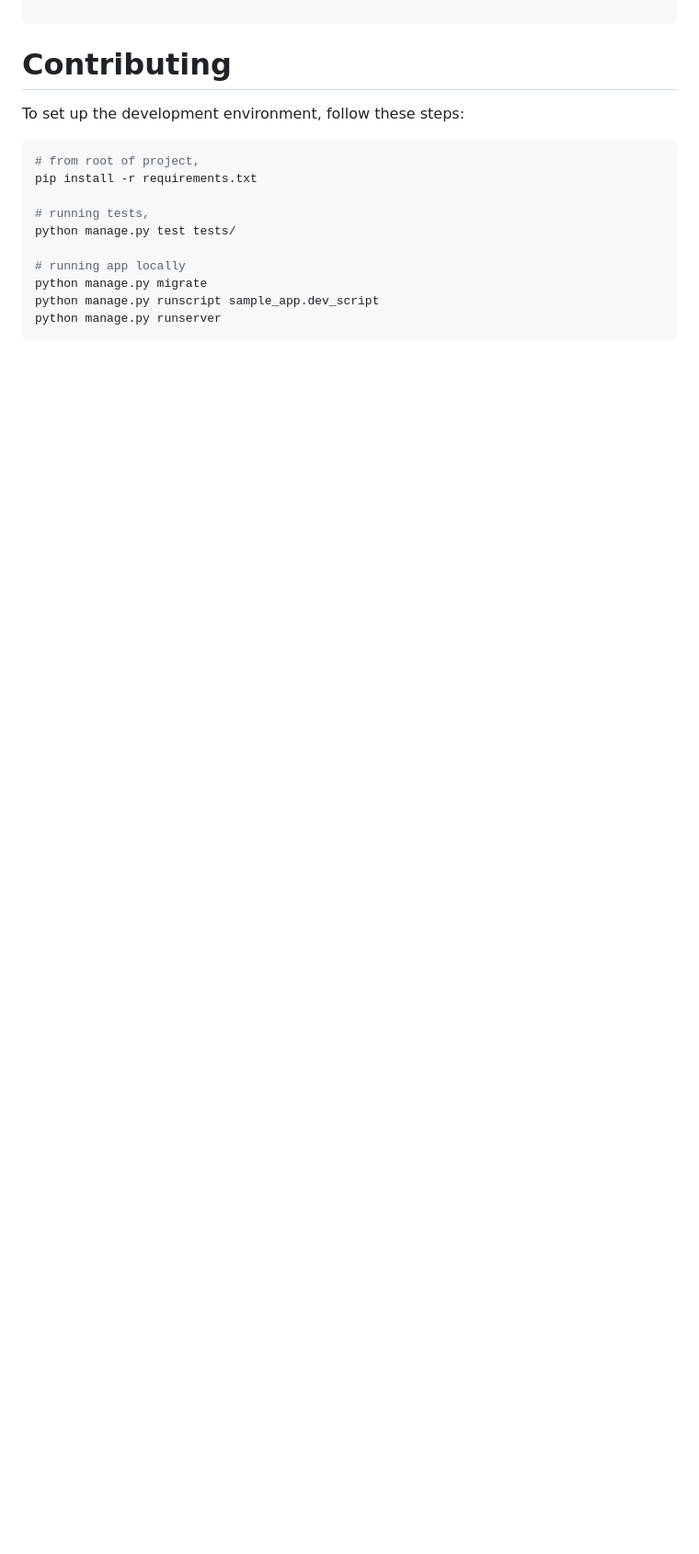
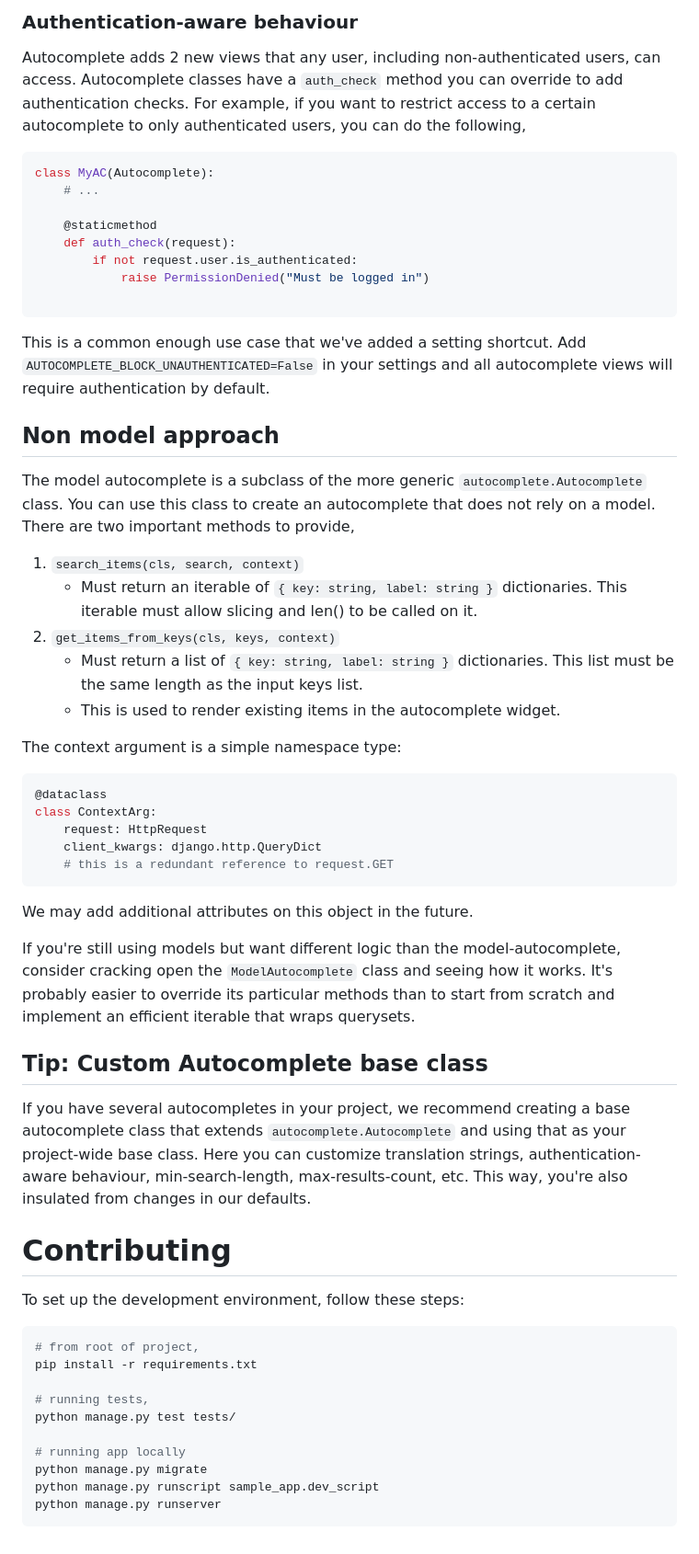
Before and after one commit to PHACDataHub/django-htmx-autocomplete, a Markdown page: README.md, the part around one of its changes. Shown at 92% size. Drawn GitHub-style; blank space fills up the shorter version.

````diff
--- a/README.md
+++ b/README.md
@@ -136,3 +170,47 @@ Individual instances can override strings by providing a dictionary of `custom_s
+### Authentication-aware behaviour
+
+Autocomplete adds 2 new views that any user, including non-authenticated users, can access. Autocomplete classes have a `auth_check` method you can override to add authentication checks. For example, if you want to restrict access to a certain autocomplete to only authenticated users, you can do the following,
+
+```python
+class MyAC(Autocomplete):
+    # ...
+
+    @staticmethod
+    def auth_check(request):
+        if not request.user.is_authenticated:
+            raise PermissionDenied("Must be logged in")
+
+```
+
+This is a common enough use case that we've added a setting shortcut. Add `AUTOCOMPLETE_BLOCK_UNAUTHENTICATED=False` in your settings and all autocomplete views will require authentication by default.
+
+## Non model approach
+
+The model autocomplete is a subclass of the more generic `autocomplete.Autocomplete` class. You can use this class to create an autocomplete that does not rely on a model. There are two important methods to provide,
+
+1. `search_items(cls, search, context)`
+   - Must return an iterable of `{ key: string, label: string }` dictionaries. This iterable must allow slicing and len() to be called on it.
+2. `get_items_from_keys(cls, keys, context)`
+   - Must return a list of `{ key: string, label: string }` dictionaries. This list must be the same length as the input keys list.
+   - This is used to render existing items in the autocomplete widget.
+
+The context argument is a simple namespace type:
+
+```python
+@dataclass
+class ContextArg:
+    request: HttpRequest
+    client_kwargs: django.http.QueryDict
+    # this is a redundant reference to request.GET
+```
+
+We may add additional attributes on this object in the future.
+
+If you're still using models but want different logic than the model-autocomplete, consider cracking open the `ModelAutocomplete` class and seeing how it works. It's probably easier to override its particular methods than to start from scratch and implement an efficient iterable that wraps querysets.
+
+## Tip: Custom Autocomplete base class
+
+If you have several autocompletes in your project, we recommend creating a base autocomplete class that extends `autocomplete.Autocomplete` and using that as your project-wide base class. Here you can customize translation strings, authentication-aware behaviour, min-search-length, max-results-count, etc. This way, you're also insulated from changes in our defaults.
 
 # Contributing
 
````
Also changed, not shown: other parts of README.md (+78 -44 lines).
